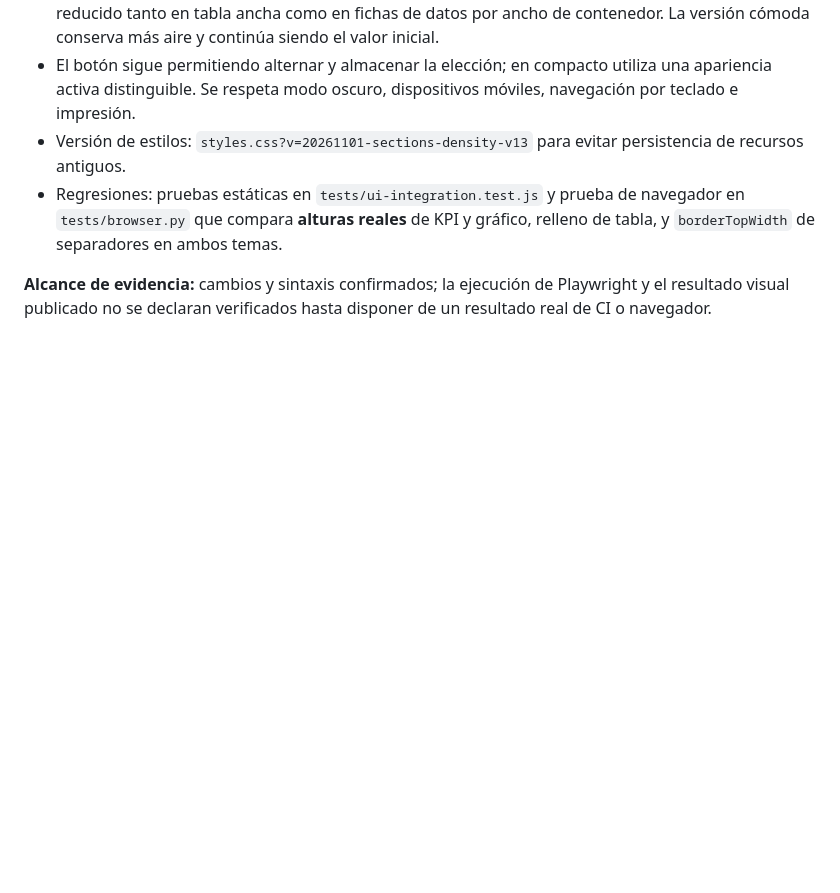
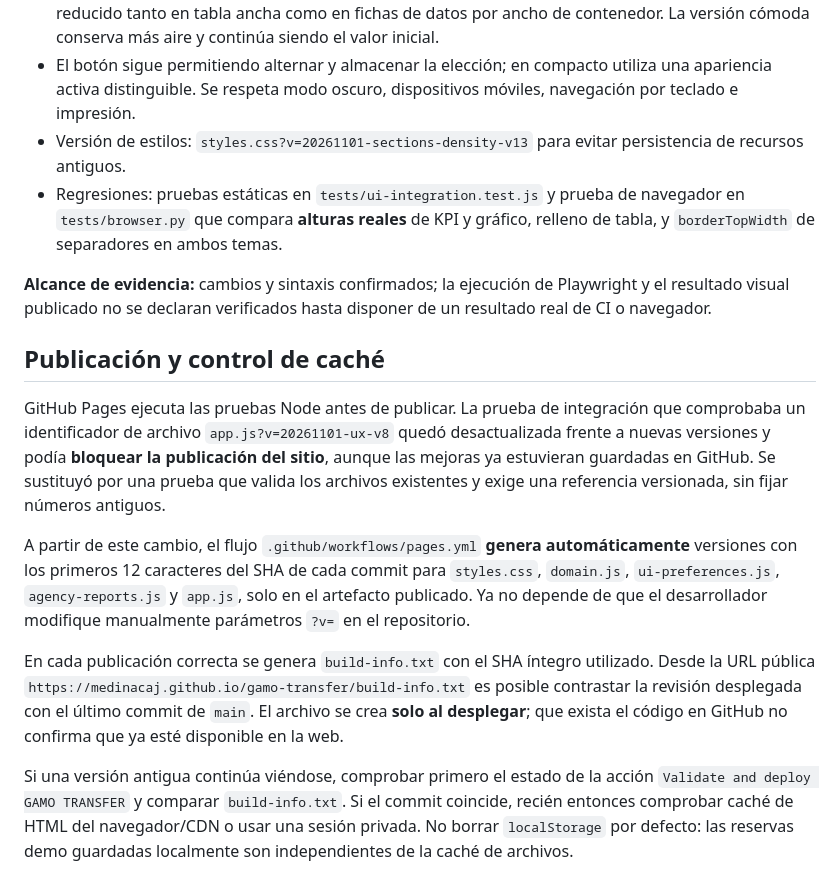
Before and after one commit to medinacaj/gamo-transfer, a Markdown page: README.md, the part around the change. GitHub-like rendering; blank space fills up the shorter version.

Commit message:
Documentar causa de despliegue estancado, versionado automático y diagnóstico sin borrar datos locales

```diff
--- a/README.md
+++ b/README.md
@@ -208,3 +208,14 @@ Se separó el fondo de aplicación del blanco de las tarjetas mediante el token
 - Regresiones: pruebas estáticas en `tests/ui-integration.test.js` y prueba de navegador en `tests/browser.py` que compara **alturas reales** de KPI y gráfico, relleno de tabla, y `borderTopWidth` de separadores en ambos temas.
 
 **Alcance de evidencia:** cambios y sintaxis confirmados; la ejecución de Playwright y el resultado visual publicado no se declaran verificados hasta disponer de un resultado real de CI o navegador.
+
+
+## Publicación y control de caché
+
+GitHub Pages ejecuta las pruebas Node antes de publicar. La prueba de integración que comprobaba un identificador de archivo `app.js?v=20261101-ux-v8` quedó desactualizada frente a nuevas versiones y podía **bloquear la publicación del sitio**, aunque las mejoras ya estuvieran guardadas en GitHub. Se sustituyó por una prueba que valida los archivos existentes y exige una referencia versionada, sin fijar números antiguos.
+
+A partir de este cambio, el flujo `.github/workflows/pages.yml` **genera automáticamente** versiones con los primeros 12 caracteres del SHA de cada commit para `styles.css`, `domain.js`, `ui-preferences.js`, `agency-reports.js` y `app.js`, solo en el artefacto publicado. Ya no depende de que el desarrollador modifique manualmente parámetros `?v=` en el repositorio.
+
+En cada publicación correcta se genera `build-info.txt` con el SHA íntegro utilizado. Desde la URL pública `https://medinacaj.github.io/gamo-transfer/build-info.txt` es posible contrastar la revisión desplegada con el último commit de `main`. El archivo se crea **solo al desplegar**; que exista el código en GitHub no confirma que ya esté disponible en la web.
+
+Si una versión antigua continúa viéndose, comprobar primero el estado de la acción `Validate and deploy GAMO TRANSFER` y comparar `build-info.txt`. Si el commit coincide, recién entonces comprobar caché de HTML del navegador/CDN o usar una sesión privada. No borrar `localStorage` por defecto: las reservas demo guardadas localmente son independientes de la caché de archivos.
```
